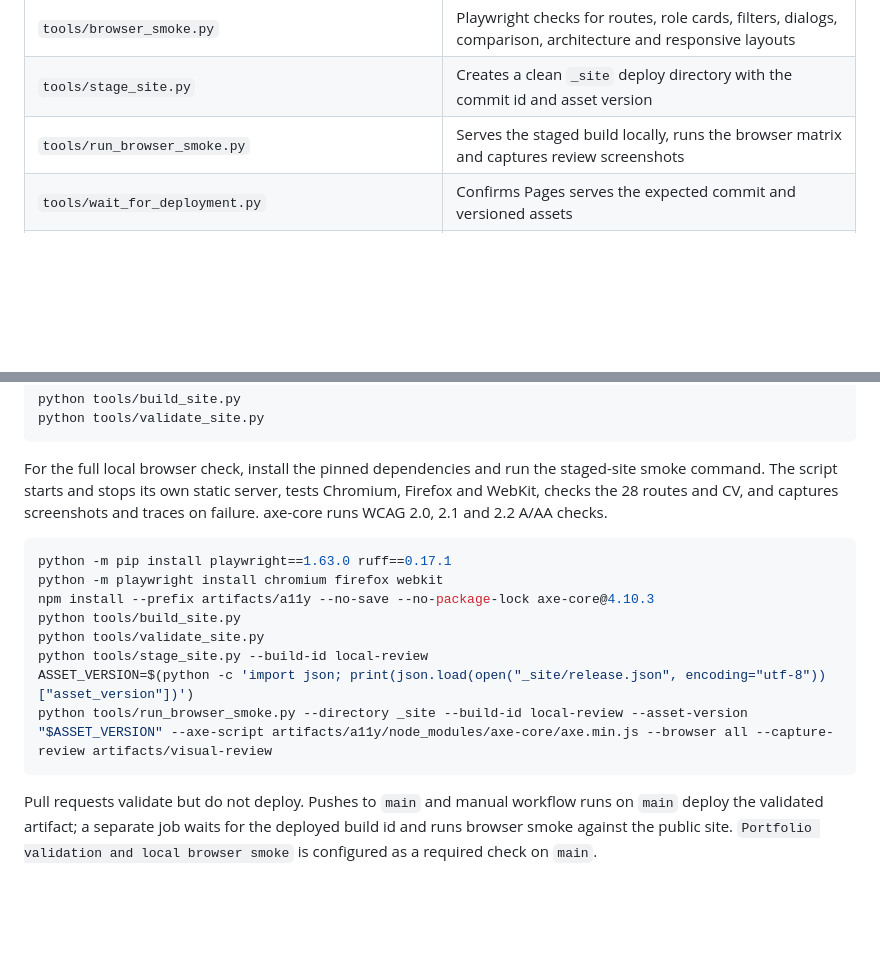
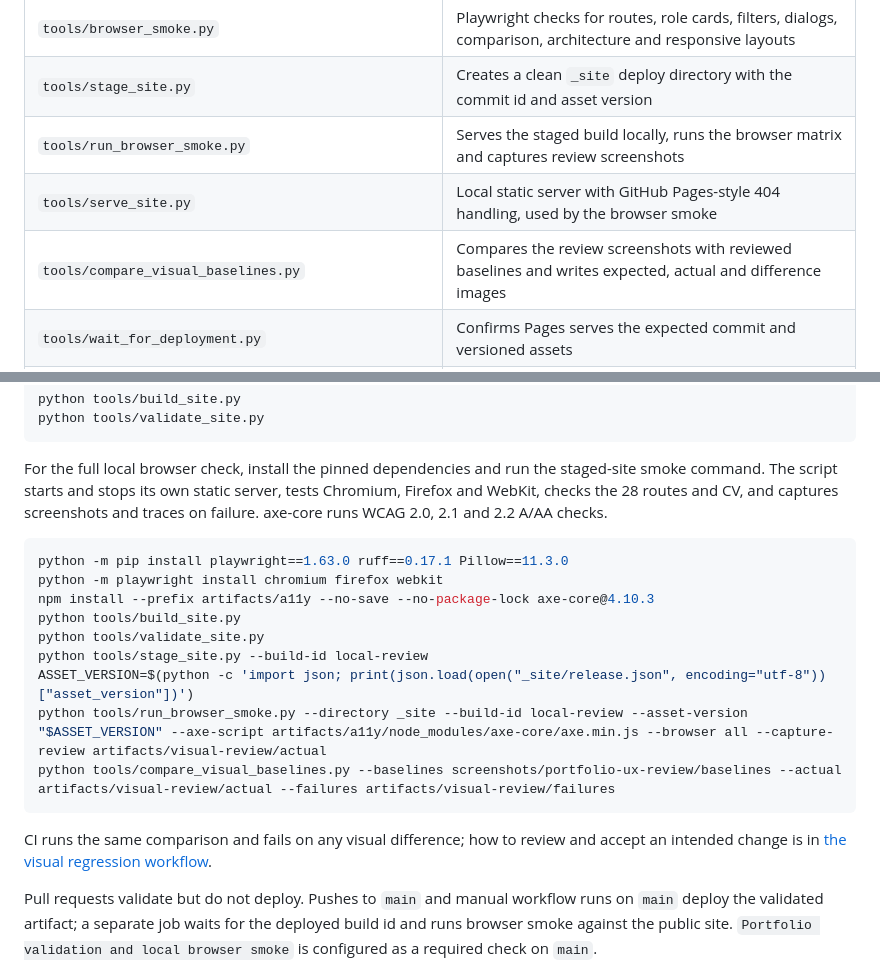
Before and after one commit to niranjankagri/niranjankagri.github.io, a Markdown page: README.md, 2 parts joined by grey strips. GitHub-like rendering; blank space fills up the shorter version.

Commit message:
Document the visual baseline comparison in the README
Lists serve_site.py and compare_visual_baselines.py, adds Pillow to the
local install line and the comparison step to the local check, and links
docs/visual-regression.md.

Co-Authored-By: Claude Opus 5.5 <noreply@anthropic.com>

````diff
--- a/README.md
+++ b/README.md
@@ -18,6 +18,8 @@ The site is static and hosted by GitHub Pages. It does not call GitHub APIs or t
 | `tools/browser_smoke.py` | Playwright checks for routes, role cards, filters, dialogs, comparison, architecture and responsive layouts |
 | `tools/stage_site.py` | Creates a clean `_site` deploy directory with the commit id and asset version |
 | `tools/run_browser_smoke.py` | Serves the staged build locally, runs the browser matrix and captures review screenshots |
+| `tools/serve_site.py` | Local static server with GitHub Pages-style 404 handling, used by the browser smoke |
+| `tools/compare_visual_baselines.py` | Compares the review screenshots with reviewed baselines and writes expected, actual and difference images |
 | `tools/wait_for_deployment.py` | Confirms Pages serves the expected commit and versioned assets |
 | `.github/workflows/portfolio-validation.yml` | PR validation, gated Pages deployment and post-deploy smoke |
 | `style.css`, `theme.js`, `projects.js` | Shared responsive theme, navigation, project filters and interactions |
@@ -52,15 +54,18 @@ python tools/validate_site.py
 For the full local browser check, install the pinned dependencies and run the staged-site smoke command. The script starts and stops its own static server, tests Chromium, Firefox and WebKit, checks the 28 routes and CV, and captures screenshots and traces on failure. axe-core runs WCAG 2.0, 2.1 and 2.2 A/AA checks.
 
 ```bash
-python -m pip install playwright==1.63.0 ruff==0.17.1
+python -m pip install playwright==1.63.0 ruff==0.17.1 Pillow==11.3.0
 python -m playwright install chromium firefox webkit
 npm install --prefix artifacts/a11y --no-save --no-package-lock axe-core@4.10.3
 python tools/build_site.py
 python tools/validate_site.py
 python tools/stage_site.py --build-id local-review
 ASSET_VERSION=$(python -c 'import json; print(json.load(open("_site/release.json", encoding="utf-8"))["asset_version"])')
-python tools/run_browser_smoke.py --directory _site --build-id local-review --asset-version "$ASSET_VERSION" --axe-script artifacts/a11y/node_modules/axe-core/axe.min.js --browser all --capture-review artifacts/visual-review
+python tools/run_browser_smoke.py --directory _site --build-id local-review --asset-version "$ASSET_VERSION" --axe-script artifacts/a11y/node_modules/axe-core/axe.min.js --browser all --capture-review artifacts/visual-review/actual
+python tools/compare_visual_baselines.py --baselines screenshots/portfolio-ux-review/baselines --actual artifacts/visual-review/actual --failures artifacts/visual-review/failures
 ```
+
+CI runs the same comparison and fails on any visual difference; how to review and accept an intended change is in [the visual regression workflow](docs/visual-regression.md).
 
 Pull requests validate but do not deploy. Pushes to `main` and manual workflow runs on `main` deploy the validated artifact; a separate job waits for the deployed build id and runs browser smoke against the public site. `Portfolio validation and local browser smoke` is configured as a required check on `main`.
 
````
